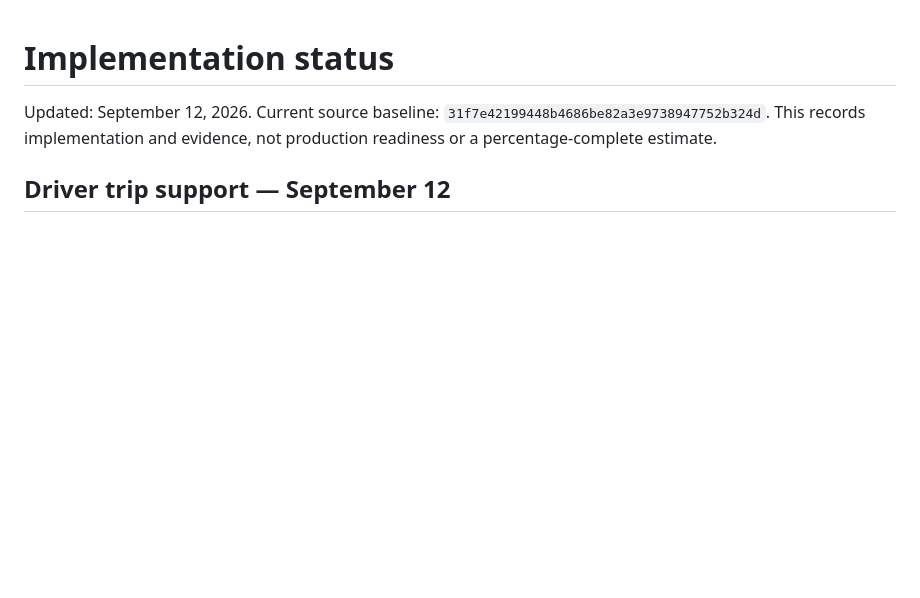
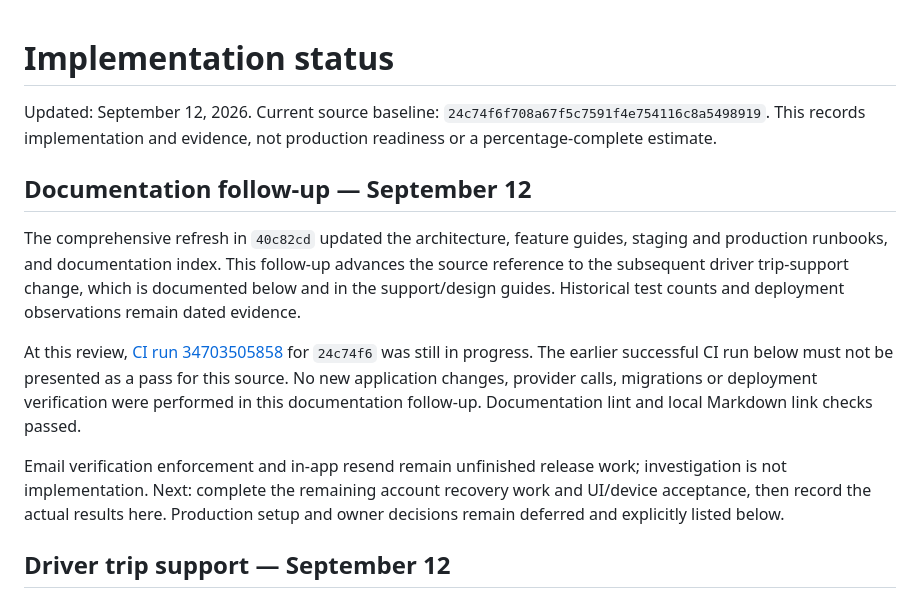
Before and after one commit to SahilWikhe/Rove_Mobile, a Markdown page: docs/18-implementation-status.md, the part around the change. Drawn GitHub-style; blank space fills up the shorter version.

Commit message:
Update documentation checkpoint and pending CI evidence

```diff
--- a/docs/18-implementation-status.md
+++ b/docs/18-implementation-status.md
@@ -1,6 +1,14 @@
 # Implementation status
 
-Updated: September 12, 2026. Current source baseline: `31f7e42199448b4686be82a3e9738947752b324d`. This records implementation and evidence, not production readiness or a percentage-complete estimate.
+Updated: September 12, 2026. Current source baseline: `24c74f6f708a67f5c7591f4e754116c8a5498919`. This records implementation and evidence, not production readiness or a percentage-complete estimate.
+
+## Documentation follow-up — September 12
+
+The comprehensive refresh in `40c82cd` updated the architecture, feature guides, staging and production runbooks, and documentation index. This follow-up advances the source reference to the subsequent driver trip-support change, which is documented below and in the support/design guides. Historical test counts and deployment observations remain dated evidence.
+
+At this review, [CI run 34703505858](https://github.com/SahilWikhe/Rove_Mobile/actions/runs/34703505858) for `24c74f6` was still in progress. The earlier successful CI run below must not be presented as a pass for this source. No new application changes, provider calls, migrations or deployment verification were performed in this documentation follow-up. Documentation lint and local Markdown link checks passed.
+
+Email verification enforcement and in-app resend remain unfinished release work; investigation is not implementation. Next: complete the remaining account recovery work and UI/device acceptance, then record the actual results here. Production setup and owner decisions remain deferred and explicitly listed below.
 
 ## Driver trip support — September 12
 
```
Also changed, not shown: docs/documentation-index.md (+1 -1 lines).
